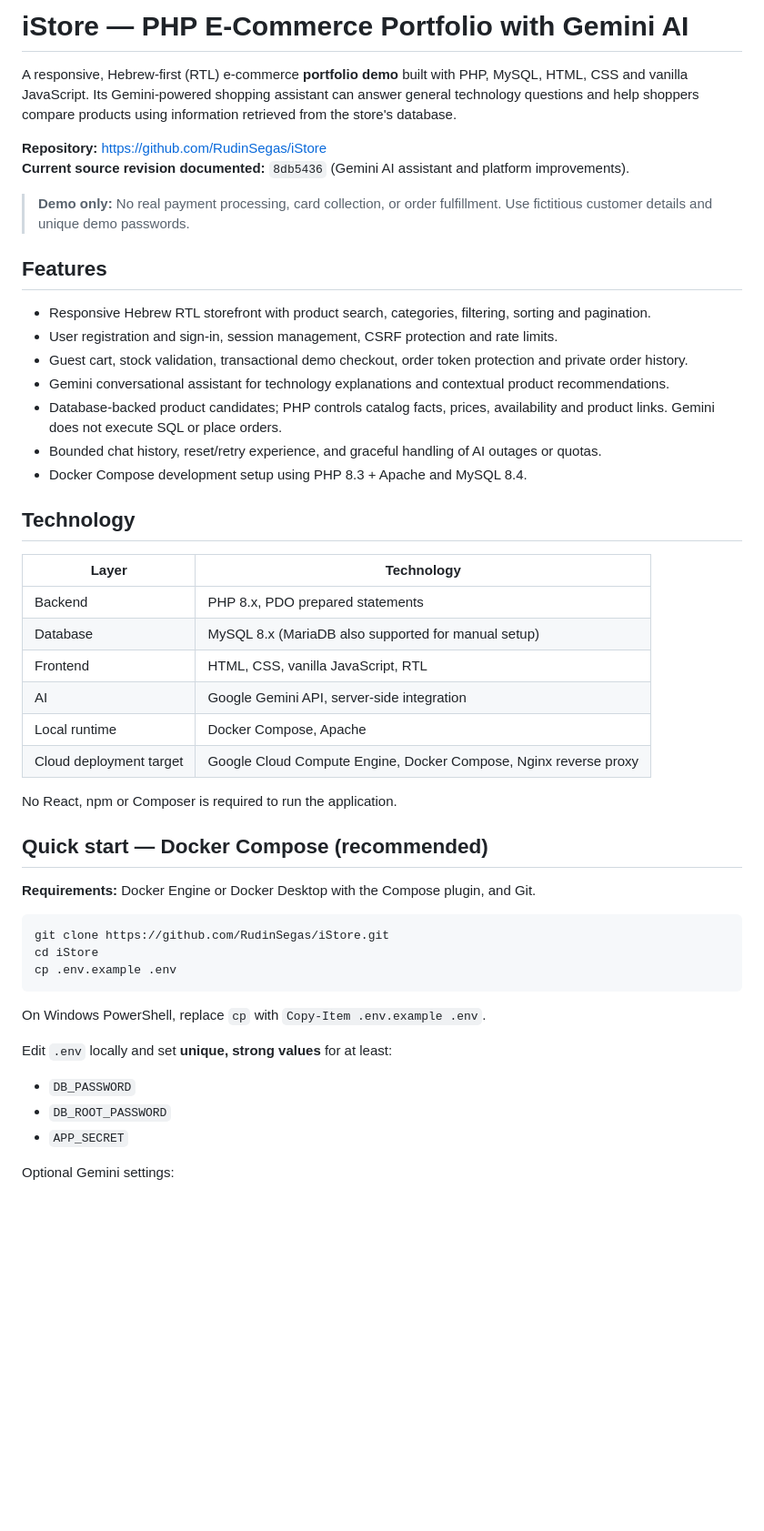
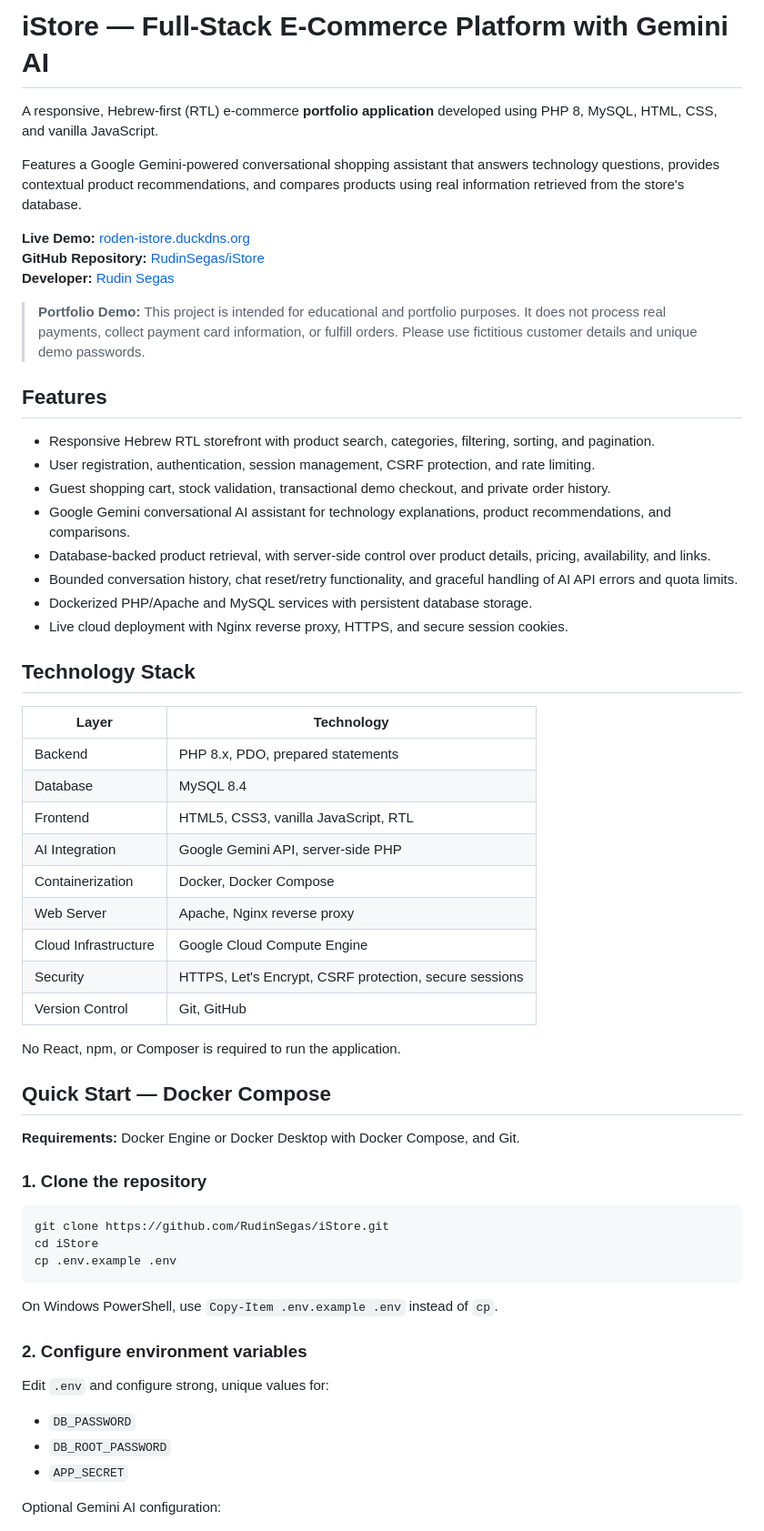
Before and after one commit to RudinSegas/iStore, a Markdown page: README.md, the part around one of its changes. Shown at 91% size. Drawn GitHub-style; blank space fills up the shorter version.

````diff
--- a/README.md
+++ b/README.md
@@ -1,38 +1,47 @@
-# iStore — PHP E-Commerce Portfolio with Gemini AI
+# iStore — Full-Stack E-Commerce Platform with Gemini AI
 
-A responsive, Hebrew-first (RTL) e-commerce **portfolio demo** built with PHP, MySQL, HTML, CSS and vanilla JavaScript. Its Gemini-powered shopping assistant can answer general technology questions and help shoppers compare products using information retrieved from the store's database.
+A responsive, Hebrew-first (RTL) e-commerce **portfolio application** developed using PHP 8, MySQL, HTML, CSS, and vanilla JavaScript.
 
-**Repository:** https://github.com/RudinSegas/iStore
-**Current source revision documented:** `8db5436` (Gemini AI assistant and platform improvements).
+Features a Google Gemini-powered conversational shopping assistant that answers technology questions, provides contextual product recommendations, and compares products using real information retrieved from the store's database.
 
-> **Demo only:** No real payment processing, card collection, or order fulfillment. Use fictitious customer details and unique demo passwords.
+**Live Demo:** [roden-istore.duckdns.org](https://roden-istore.duckdns.org)
+**GitHub Repository:** [RudinSegas/iStore](https://github.com/RudinSegas/iStore)
+**Developer:** [Rudin Segas](https://github.com/RudinSegas)
+
+> **Portfolio Demo:** This project is intended for educational and portfolio purposes. It does not process real payments, collect payment card information, or fulfill orders. Please use fictitious customer details and unique demo passwords.
 
 ## Features
 
-- Responsive Hebrew RTL storefront with product search, categories, filtering, sorting and pagination.
-- User registration and sign-in, session management, CSRF protection and rate limits.
-- Guest cart, stock validation, transactional demo checkout, order token protection and private order history.
-- Gemini conversational assistant for technology explanations and contextual product recommendations.
-- Database-backed product candidates; PHP controls catalog facts, prices, availability and product links. Gemini does not execute SQL or place orders.
-- Bounded chat history, reset/retry experience, and graceful handling of AI outages or quotas.
-- Docker Compose development setup using PHP 8.3 + Apache and MySQL 8.4.
+- Responsive Hebrew RTL storefront with product search, categories, filtering, sorting, and pagination.
+- User registration, authentication, session management, CSRF protection, and rate limiting.
+- Guest shopping cart, stock validation, transactional demo checkout, and private order history.
+- Google Gemini conversational AI assistant for technology explanations, product recommendations, and comparisons.
+- Database-backed product retrieval, with server-side control over product details, pricing, availability, and links.
+- Bounded conversation history, chat reset/retry functionality, and graceful handling of AI API errors and quota limits.
+- Dockerized PHP/Apache and MySQL services with persistent database storage.
+- Live cloud deployment with Nginx reverse proxy, HTTPS, and secure session cookies.
 
-## Technology
+## Technology Stack
 
 | Layer | Technology |
-| --- | --- |
-| Backend | PHP 8.x, PDO prepared statements |
-| Database | MySQL 8.x (MariaDB also supported for manual setup) |
-| Frontend | HTML, CSS, vanilla JavaScript, RTL |
-| AI | Google Gemini API, server-side integration |
-| Local runtime | Docker Compose, Apache |
-| Cloud deployment target | Google Cloud Compute Engine, Docker Compose, Nginx reverse proxy |
+|---|---|
+| Backend | PHP 8.x, PDO, prepared statements |
+| Database | MySQL 8.4 |
+| Frontend | HTML5, CSS3, vanilla JavaScript, RTL |
+| AI Integration | Google Gemini API, server-side PHP |
+| Containerization | Docker, Docker Compose |
+| Web Server | Apache, Nginx reverse proxy |
+| Cloud Infrastructure | Google Cloud Compute Engine |
+| Security | HTTPS, Let's Encrypt, CSRF protection, secure sessions |
+| Version Control | Git, GitHub |
 
-No React, npm or Composer is required to run the application.
+No React, npm, or Composer is required to run the application.
 
-## Quick start — Docker Compose (recommended)
+## Quick Start — Docker Compose
 
-**Requirements:** Docker Engine or Docker Desktop with the Compose plugin, and Git.
+**Requirements:** Docker Engine or Docker Desktop with Docker Compose, and Git.
+
+### 1. Clone the repository
 
 ```bash
 git clone https://github.com/RudinSegas/iStore.git
@@ -40,13 +49,15 @@ cd iStore
 cp .env.example .env
 ```
 
-On Windows PowerShell, replace `cp` with `Copy-Item .env.example .env`.
+On Windows PowerShell, use `Copy-Item .env.example .env` instead of `cp`.
 
-Edit `.env` locally and set **unique, strong values** for at least:
+### 2. Configure environment variables
+
+Edit `.env` and configure strong, unique values for:
 
 - `DB_PASSWORD`
 - `DB_ROOT_PASSWORD`
 - `APP_SECRET`
 
-Optional Gemini settings:
+Optional Gemini AI configuration:
 
````
Also changed, not shown: other parts of README.md (+182 -60 lines).
